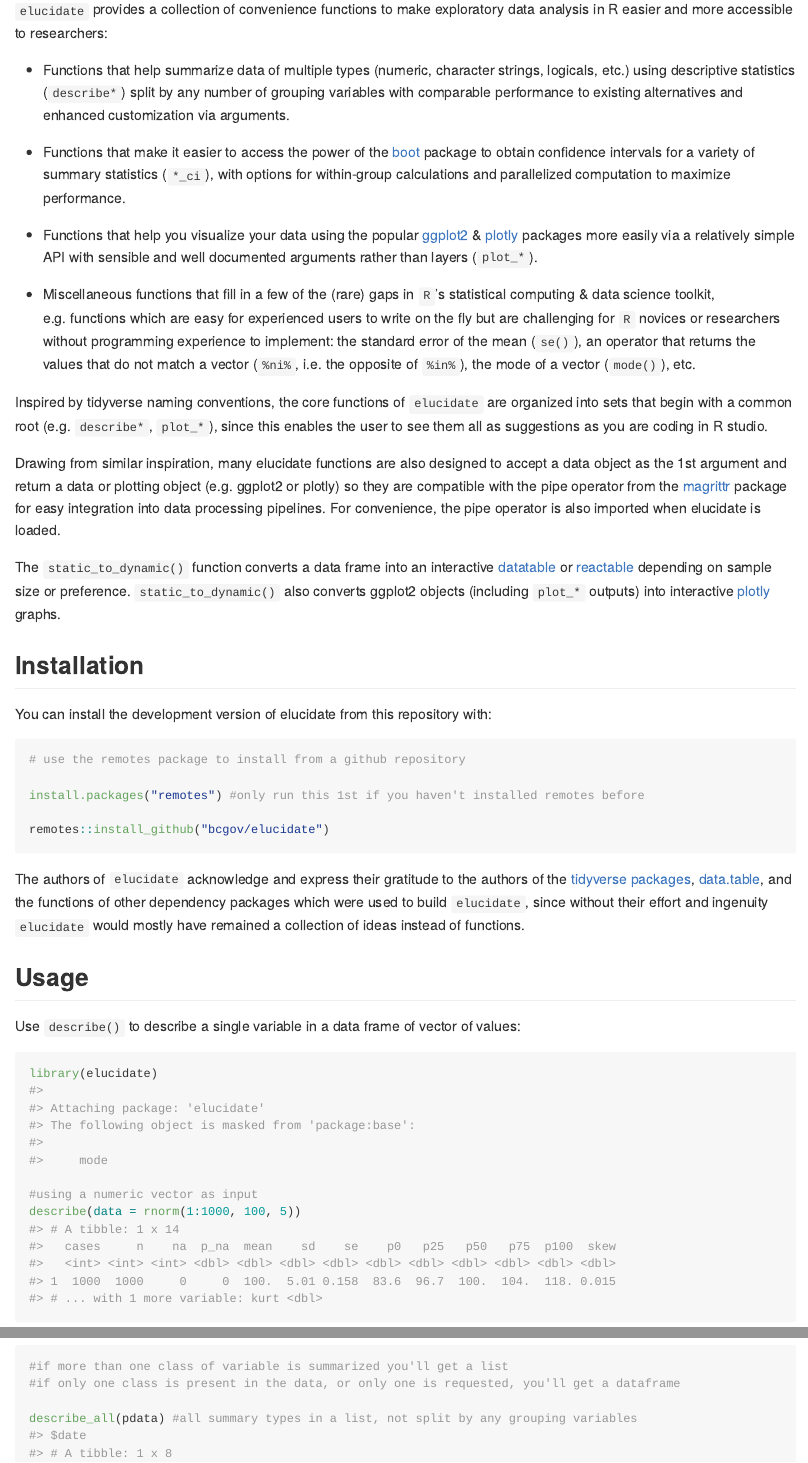
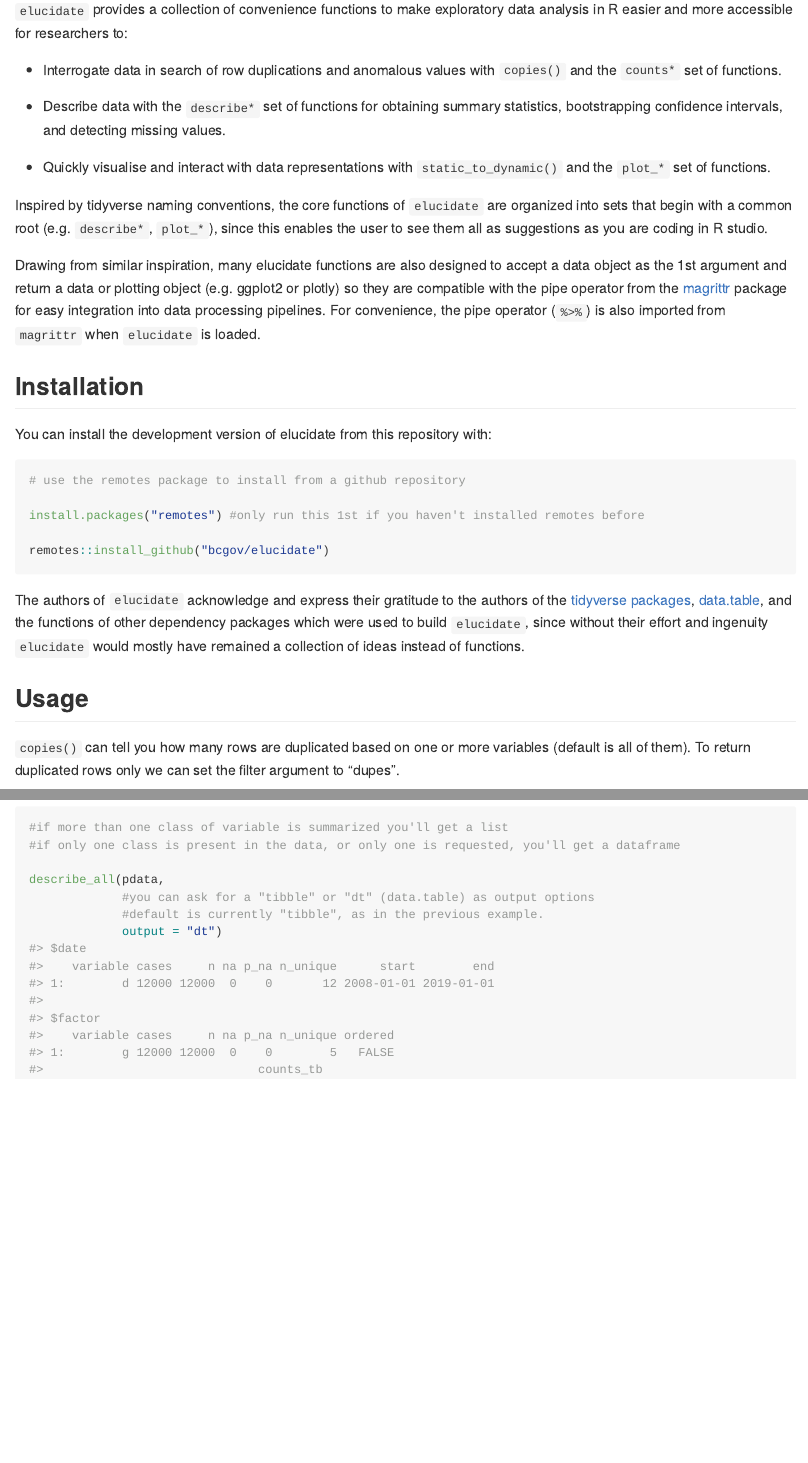
Before and after one commit to bcgov/elucidate, an R Markdown document (README.Rmd): the page in a window 1100 px wide, from 320 px down, and a second part further down, joined at a grey line. The pictures show the output file README.md that the author committed with the source, drawn offline in the style of GitHub; long lines of code are wrapped; badge pictures from the web are left out.

Commit message:
updated news.md and readme.md

````diff
--- a/README.Rmd
+++ b/README.Rmd
@@ -24,21 +24,17 @@ This package is currently maintained by [Craig Hutton](https://craig.rbind.io/),
 
 ## Why `elucidate`?
 
-`elucidate` provides a collection of convenience functions to make exploratory data analysis in R easier and more accessible to researchers:
+`elucidate` provides a collection of convenience functions to make exploratory data analysis in R easier and more accessible for researchers to:
 
-* Functions that help summarize data of multiple types (numeric, character strings, logicals, etc.) using descriptive statistics (`describe*`) split by any number of grouping variables with comparable performance to existing alternatives and enhanced customization via arguments.
+  * Interrogate data in search of row duplications and anomalous values with `copies()` and the `counts*` set of functions.
 
-* Functions that make it easier to access the power of the [boot](https://cran.r-project.org/web/packages/boot/index.html) package to obtain confidence intervals for a variety of summary statistics (`*_ci`), with options for within-group calculations and parallelized computation to maximize performance.
+  * Describe data with the `describe*` set of functions for obtaining summary statistics, bootstrapping confidence intervals, and detecting missing values.
 
-* Functions that help you visualize your data using the popular [ggplot2](https://ggplot2.tidyverse.org/) & [plotly](https://plot.ly/r/) packages more easily via a relatively simple API with sensible and well documented arguments rather than layers (`plot_*`).
-
-* Miscellaneous functions that fill in a few of the (rare) gaps in `R`'s statistical computing & data science toolkit, e.g. functions which are easy for experienced users to write on the fly but are challenging for `R` novices or researchers without programming experience to implement: the standard error of the mean (`se()`), an operator that returns the values that do not match a vector (`%ni%`, i.e. the opposite of `%in%`), the mode of a vector (`mode()`), etc.
+  * Quickly visualise and interact with data representations with `static_to_dynamic()` and the `plot_*` set of functions.
 
 Inspired by tidyverse naming conventions, the core functions of `elucidate` are organized into sets that begin with a common root (e.g. `describe*`, `plot_*`), since this enables the user to see them all as suggestions as you are coding in R studio.
 
-Drawing from similar inspiration, many elucidate functions are also designed to accept a data object as the 1st argument and return a data or plotting object (e.g. ggplot2 or plotly) so they are compatible with the pipe operator from the [magrittr](https://magrittr.tidyverse.org/reference/pipe.html) package for easy integration into data processing pipelines. For convenience, the pipe operator is also imported when elucidate is loaded.
-
-The `static_to_dynamic()` function converts a data frame into an interactive [datatable](https://rstudio.github.io/DT/) or [reactable](https://glin.github.io/reactable/articles/cookbook/cookbook.html) depending on sample size or preference. `static_to_dynamic()` also converts ggplot2 objects (including `plot_*` outputs) into interactive [plotly](https://plotly-r.com/) graphs.
+Drawing from similar inspiration, many elucidate functions are also designed to accept a data object as the 1st argument and return a data or plotting object (e.g. ggplot2 or plotly) so they are compatible with the pipe operator from the [magrittr](https://magrittr.tidyverse.org/reference/pipe.html) package for easy integration into data processing pipelines. For convenience, the pipe operator (`%>%`) is also imported from `magrittr` when `elucidate` is loaded.
 
 
 ## Installation
@@ -57,3 +53,4 @@ The authors of `elucidate` acknowledge and express their gratitude to the author
 
 ## Usage
 
+`copies()` can tell you how many rows are duplicated based on one or more variables (default is all of them). To return duplicated rows only we can set the filter argument to "dupes".
@@ -60,8 +69,6 @@ The authors of `elucidate` acknowledge and express their gratitude to the author
 Use `describe()` to describe a single variable in a data frame of vector of values:
 
 ```{r describe, cache = TRUE}
-library(elucidate)
-
 #using a numeric vector as input
 describe(data = rnorm(1:1000, 100, 5))
 
@@ -73,7 +80,10 @@ To describe all variables in a data frame, use `describe_all()`:
 #if more than one class of variable is summarized you'll get a list
 #if only one class is present in the data, or only one is requested, you'll get a dataframe
 
-describe_all(pdata) #all summary types in a list, not split by any grouping variables
+describe_all(pdata,
+             #you can ask for a "tibble" or "dt" (data.table) as output options
+             #default is currently "tibble", as in the previous example.
+             output = "dt")
 
 ```
 
````
Also changed, not shown: NEWS.md (+1 -1 lines), README.md, README.Rmd (29 more changed lines).
